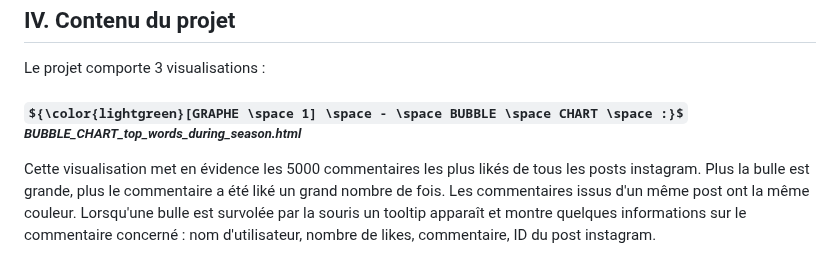
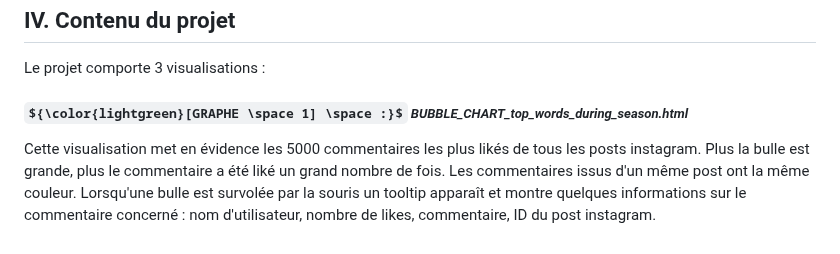
Before and after one commit to MPR329/D3_ISH, a Markdown page: README.md, the part around the change. Drawn GitHub-style; some formulas as TeX source.

```diff
--- a/README.md
+++ b/README.md
@@ -38,7 +38,7 @@ IV. Contenu du projet
 ------
 Le projet comporte 3 visualisations :
 
-##### ${\color{lightgreen}[GRAPHE \space 1] \space - \space BUBBLE \space CHART \space :}$ _BUBBLE_CHART_top_words_during_season.html_
+##### ${\color{lightgreen}[GRAPHE \space 1] \space :}$ _BUBBLE_CHART_top_words_during_season.html_
 Cette visualisation met en évidence les 5000 commentaires les plus likés de tous les posts instagram. Plus la bulle est grande, plus le commentaire a été liké un grand nombre de fois. Les commentaires issus d'un même post ont la même couleur. Lorsqu'une bulle est survolée par la souris un tooltip apparaît et montre quelques informations sur le commentaire concerné : nom d'utilisateur, nombre de likes, commentaire, ID du post instagram.
 
 On voit vite qu'un commentaire fait par le club lui-même est celui qui a le plus de likes. On voit aussi que, parmi les centaines de milleurs de commentaires, relativement peu ont plus de 10 likes.
```
